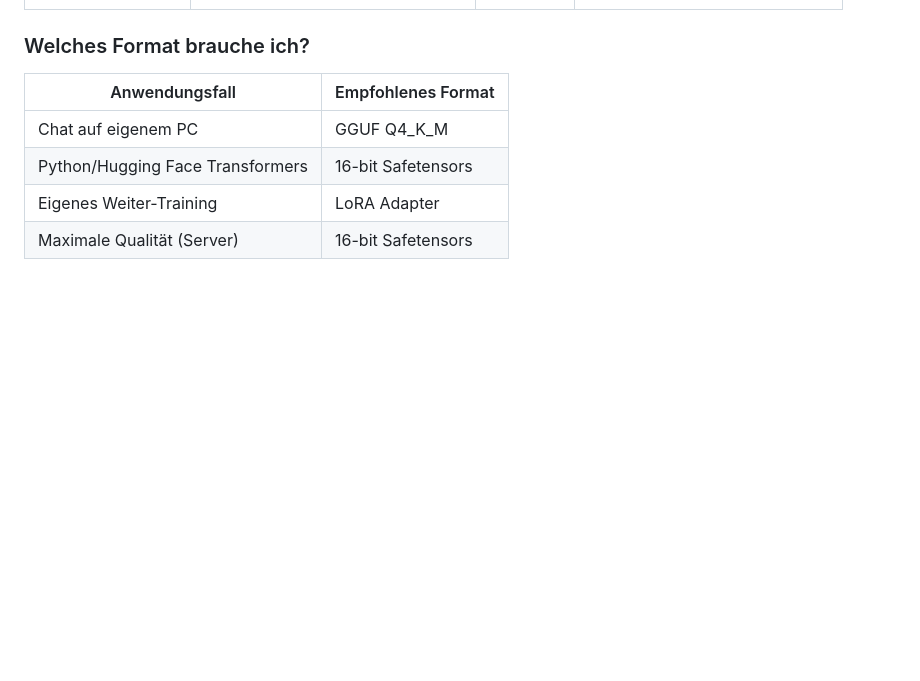
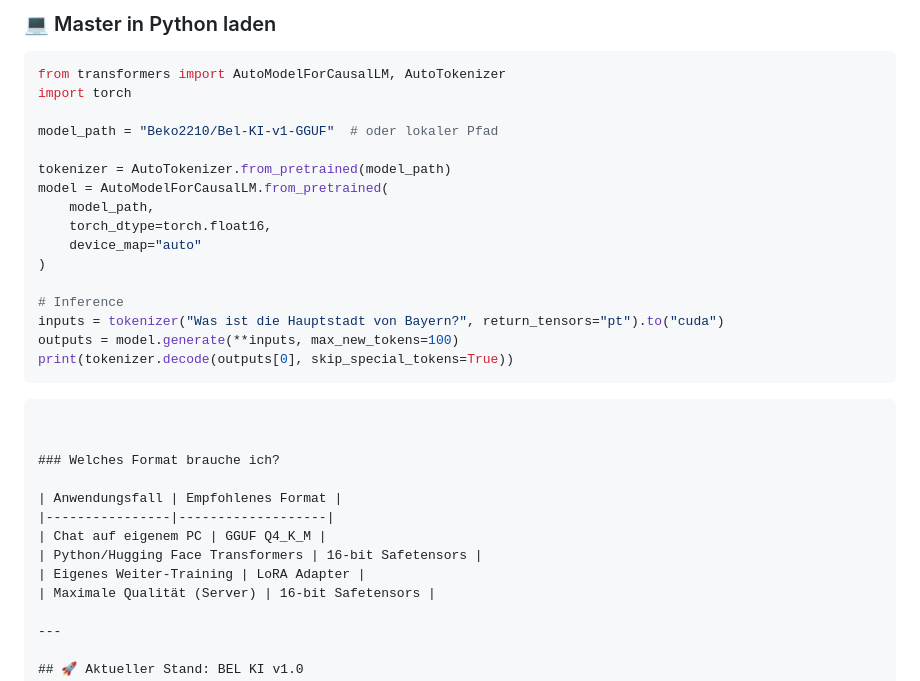
Before and after one commit to BEKO2210/BEL-KI, a Markdown page: README.md, the part around one of its changes. Rendered like a GitHub page; blank space fills up the shorter version.

````diff
--- a/README.md
+++ b/README.md
@@ -39,3 +88,24 @@ Dieses Repository enthält **alle Formate** von Bel KI v1:
+### 💻 Master in Python laden
+```python
+from transformers import AutoModelForCausalLM, AutoTokenizer
+import torch
+
+model_path = "Beko2210/Bel-KI-v1-GGUF"  # oder lokaler Pfad
+
+tokenizer = AutoTokenizer.from_pretrained(model_path)
+model = AutoModelForCausalLM.from_pretrained(
+    model_path,
+    torch_dtype=torch.float16,
+    device_map="auto"
+)
+
+# Inference
+inputs = tokenizer("Was ist die Hauptstadt von Bayern?", return_tensors="pt").to("cuda")
+outputs = model.generate(**inputs, max_new_tokens=100)
+print(tokenizer.decode(outputs[0], skip_special_tokens=True))
+```
+```
+
 
 ### Welches Format brauche ich?
 
````
Also changed, not shown: other parts of README.md (+49 -0 lines).
